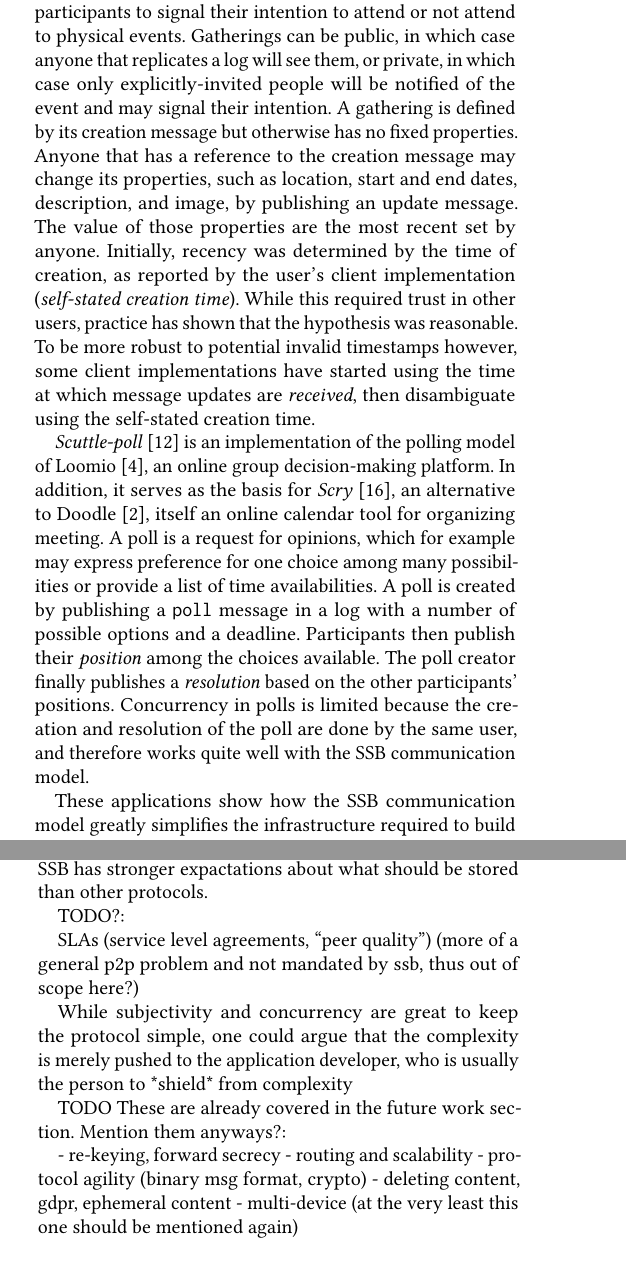
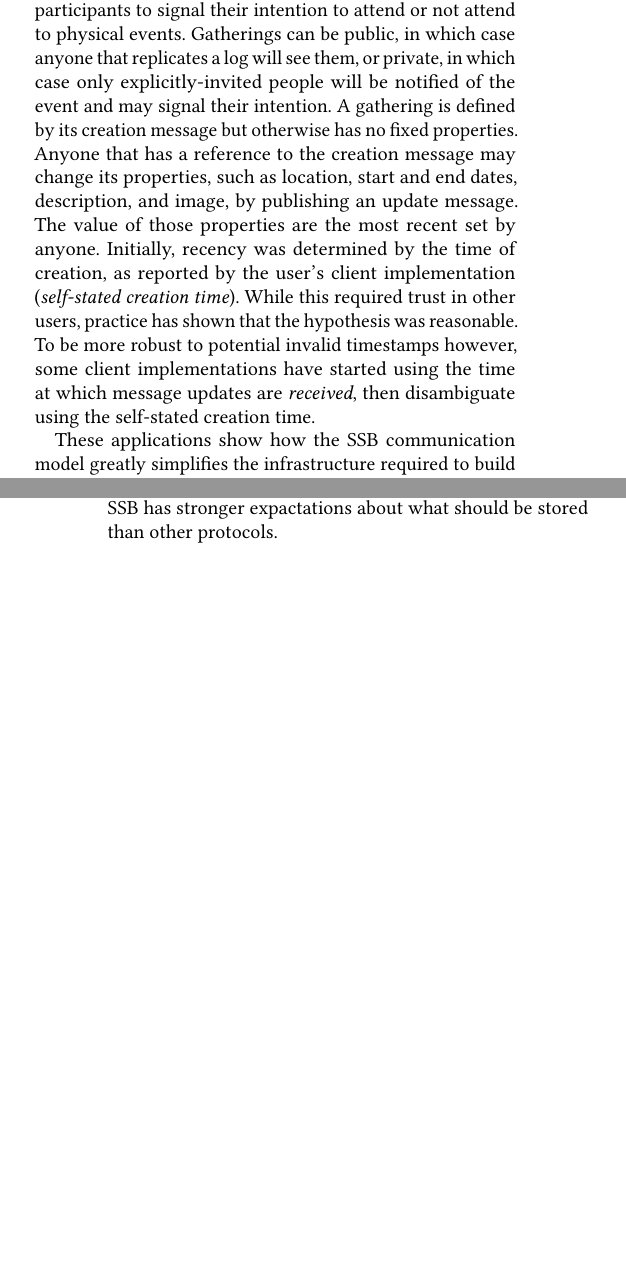
Before and after one commit to tschudin/ssb-icn2019-paper, a LaTeX paper (main.tex): two parts of the columns of pages 6 and 14 of 16 before the commit and two parts of the columns of pages 6 and 14 of 15 after it, joined at a grey line, cut so that both start at the same text, the shorter picture padded with empty space. The pictures show the PDF file main.pdf that the author committed with the source.

Commit message:
Prune some text

```diff
--- a/main.tex
+++ b/main.tex
@@ -400,19 +400,19 @@ timestamps however, some client implementations have started using the time at
 which message updates are \textit{received}, then disambiguate using the
 self-stated creation time.
 
-\textit{Scuttle-poll}~\cite{scuttle-poll} is an implementation of the polling
-model of Loomio~\cite{loomio}, an online group decision-making platform. In
-addition, it serves as the basis for \textit{Scry}~\cite{patchbay-scry}, an
-alternative to Doodle~\cite{doodle.com}, itself an online calendar tool for
-organizing meeting. A poll is a request for opinions, which for example may
-express preference for one choice among many possibilities or provide a list of
-time availabilities. A poll is created by publishing a \texttt{poll} message in
-a log with a number of possible options and a deadline. Participants then
-publish their \textit{position} among the choices available. The poll creator
-finally publishes a \textit{resolution} based on the other participants'
-positions. Concurrency in polls is limited because the creation and resolution
-of the poll are done by the same user, and therefore works quite well with the
-SSB communication model.
+% \textit{Scuttle-poll}~\cite{scuttle-poll} is an implementation of the polling
+% model of Loomio~\cite{loomio}, an online group decision-making platform. In
+% addition, it serves as the basis for \textit{Scry}~\cite{patchbay-scry}, an
+% alternative to Doodle~\cite{doodle.com}, itself an online calendar tool for
+% organizing meeting. A poll is a request for opinions, which for example may
+% express preference for one choice among many possibilities or provide a list of
+% time availabilities. A poll is created by publishing a \texttt{poll} message in
+% a log with a number of possible options and a deadline. Participants then
+% publish their \textit{position} among the choices available. The poll creator
+% finally publishes a \textit{resolution} based on the other participants'
+% positions. Concurrency in polls is limited because the creation and resolution
+% of the poll are done by the same user, and therefore works quite well with the
+% SSB communication model.
 
 These applications show how the SSB communication model greatly simplifies the
 infrastructure required to build social applications since none of the previous
@@ -975,19 +975,19 @@ Non-interoperable \textit{types} are a very tangible symptom of a broader theme,
 
 A more pragmatic problem is that of scalability: To support replication, full logs have to be stored. While this could be mitigated through mechanisms of partial replication, it is still necessary to store a potentially unbounded number of messages. This boils down to the general fact that all data that is to be propagated needs to be stored \textit{somewhere}. But SSB has stronger expactations about what should be stored than other protocols.
 
-TODO?:
-
-SLAs (service level agreements, ``peer quality'') (more of a general p2p problem and not mandated by ssb, thus out of scope here?)
-
-While subjectivity and concurrency are great to keep the protocol simple, one could argue that the complexity is merely pushed to the application developer, who is usually the person to *shield* from complexity
-
-TODO These are already covered in the future work section. Mention them anyways?:
-
-- re-keying, forward secrecy
-- routing and scalability
-- protocol agility (binary msg format, crypto)
-- deleting content, gdpr, ephemeral content
-- multi-device (at the very least this one should be mentioned again)
+% TODO?:
+%
+% SLAs (service level agreements, ``peer quality'') (more of a general p2p problem and not mandated by ssb, thus out of scope here?)
+%
+% While subjectivity and concurrency are great to keep the protocol simple, one could argue that the complexity is merely pushed to the application developer, who is usually the person to *shield* from complexity
+%
+% TODO These are already covered in the future work section. Mention them anyways?:
+%
+% - re-keying, forward secrecy
+% - routing and scalability
+% - protocol agility (binary msg format, crypto)
+% - deleting content, gdpr, ephemeral content
+% - multi-device (at the very least this one should be mentioned again)
 
 % ----------------------------------------------------------------------
 \section{Benefits}
```
Also changed, not shown: main.pdf, main.tex (16 more changed lines).
